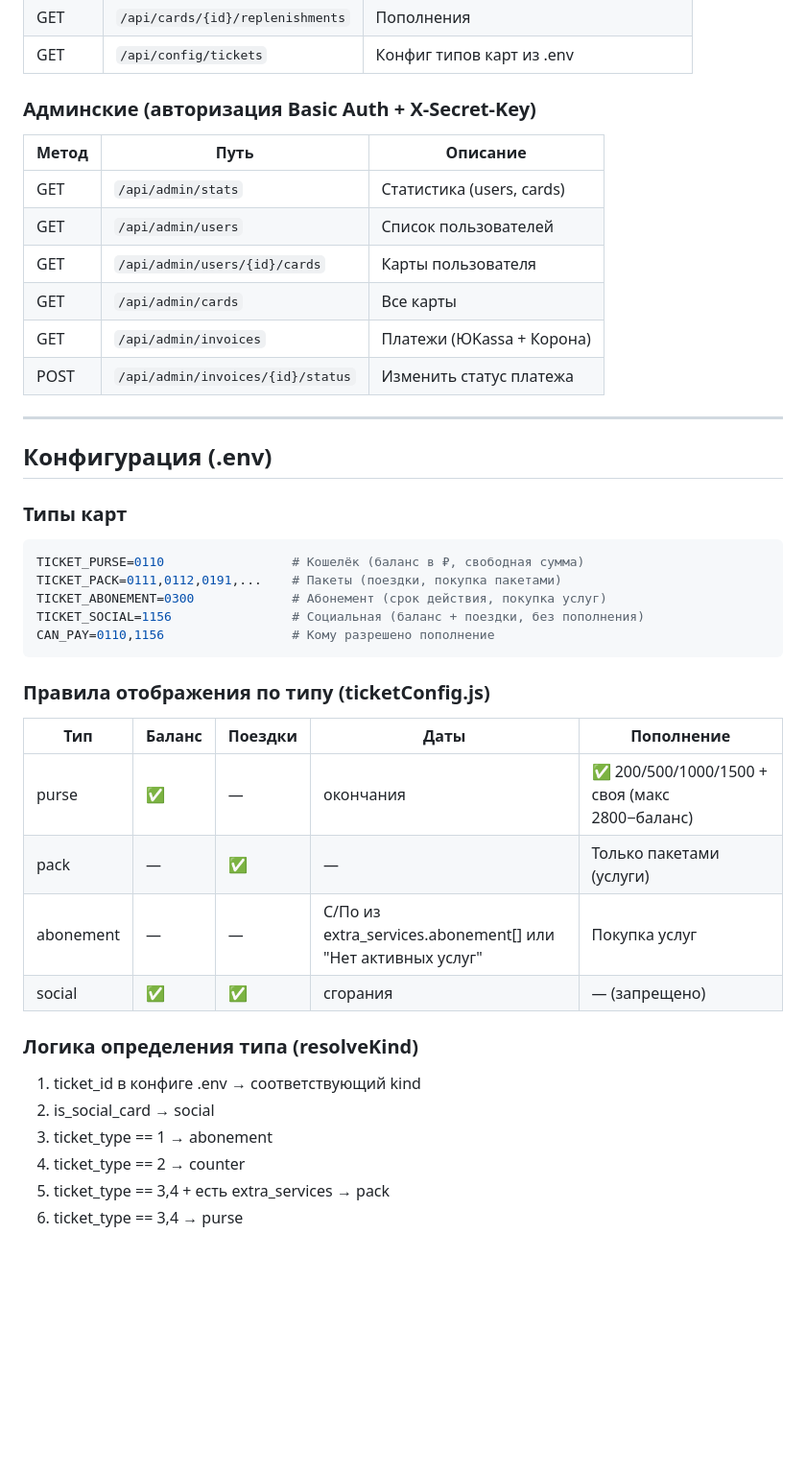
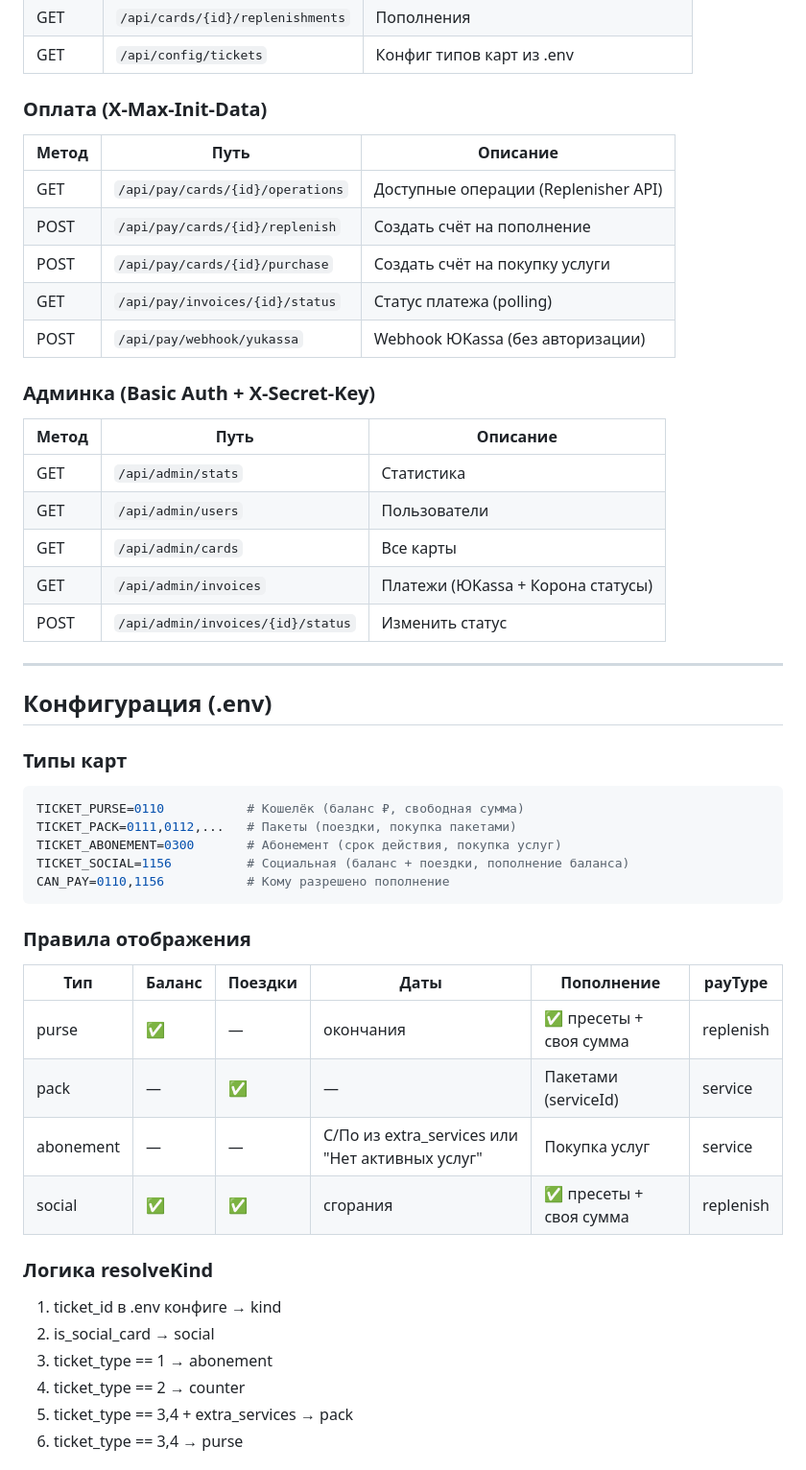
Before and after one commit to mel4ik/max-apps, a Markdown page: README.md, the part around one of its changes. Shown at 96% size. Drawn GitHub-style; blank space fills up the shorter version.

````diff
--- a/README.md
+++ b/README.md
@@ -102,16 +142,25 @@
 | GET | `/api/cards/{id}/replenishments` | Пополнения |
 | GET | `/api/config/tickets` | Конфиг типов карт из .env |
 
-### Админские (авторизация Basic Auth + X-Secret-Key)
+### Оплата (X-Max-Init-Data)
 
 | Метод | Путь | Описание |
 |-------|------|----------|
-| GET | `/api/admin/stats` | Статистика (users, cards) |
-| GET | `/api/admin/users` | Список пользователей |
-| GET | `/api/admin/users/{id}/cards` | Карты пользователя |
+| GET | `/api/pay/cards/{id}/operations` | Доступные операции (Replenisher API) |
+| POST | `/api/pay/cards/{id}/replenish` | Создать счёт на пополнение |
+| POST | `/api/pay/cards/{id}/purchase` | Создать счёт на покупку услуги |
+| GET | `/api/pay/invoices/{id}/status` | Статус платежа (polling) |
+| POST | `/api/pay/webhook/yukassa` | Webhook ЮKassa (без авторизации) |
+
+### Админка (Basic Auth + X-Secret-Key)
+
+| Метод | Путь | Описание |
+|-------|------|----------|
+| GET | `/api/admin/stats` | Статистика |
+| GET | `/api/admin/users` | Пользователи |
 | GET | `/api/admin/cards` | Все карты |
-| GET | `/api/admin/invoices` | Платежи (ЮKassa + Корона) |
-| POST | `/api/admin/invoices/{id}/status` | Изменить статус платежа |
+| GET | `/api/admin/invoices` | Платежи (ЮKassa + Корона статусы) |
+| POST | `/api/admin/invoices/{id}/status` | Изменить статус |
 
 ---
 
@@ -119,27 +168,26 @@
 
 ### Типы карт
 ```env
-TICKET_PURSE=0110                 # Кошелёк (баланс в ₽, свободная сумма)
-TICKET_PACK=0111,0112,0191,...    # Пакеты (поездки, покупка пакетами)
-TICKET_ABONEMENT=0300             # Абонемент (срок действия, покупка услуг)
-TICKET_SOCIAL=1156                # Социальная (баланс + поездки, без пополнения)
-CAN_PAY=0110,1156                 # Кому разрешено пополнение
+TICKET_PURSE=0110           # Кошелёк (баланс ₽, свободная сумма)
+TICKET_PACK=0111,0112,...   # Пакеты (поездки, покупка пакетами)
+TICKET_ABONEMENT=0300       # Абонемент (срок действия, покупка услуг)
+TICKET_SOCIAL=1156          # Социальная (баланс + поездки, пополнение баланса)
+CAN_PAY=0110,1156           # Кому разрешено пополнение
 ```
 
-### Правила отображения по типу (ticketConfig.js)
+### Правила отображения
 
-| Тип | Баланс | Поездки | Даты | Пополнение |
-|-----|--------|---------|------|------------|
-| purse | ✅ | — | окончания | ✅ 200/500/1000/1500 + своя (макс 2800−баланс) |
-| pack | — | ✅ | — | Только пакетами (услуги) |
-| abonement | — | — | С/По из extra_services.abonement[] или "Нет активных услуг" | Покупка услуг |
-| social | ✅ | ✅ | сгорания | — (запрещено) |
+| Тип | Баланс | Поездки | Даты | Пополнение | payType |
+|-----|--------|---------|------|------------|---------|
+| purse | ✅ | — | окончания | ✅ пресеты + своя сумма | replenish |
+| pack | — | ✅ | — | Пакетами (serviceId) | service |
+| abonement | — | — | С/По из extra_services или "Нет активных услуг" | Покупка услуг | service |
+| social | ✅ | ✅ | сгорания | ✅ пресеты + своя сумма | replenish |
 
-### Логика определения типа (resolveKind)
-
-1. ticket_id в конфиге .env → соответствующий kind
+### Логика resolveKind
+1. ticket_id в .env конфиге → kind
 2. is_social_card → social
 3. ticket_type == 1 → abonement
 4. ticket_type == 2 → counter
-5. ticket_type == 3,4 + есть extra_services → pack
+5. ticket_type == 3,4 + extra_services → pack
 6. ticket_type == 3,4 → purse
````
Also changed, not shown: other parts of README.md (+136 -78 lines).
